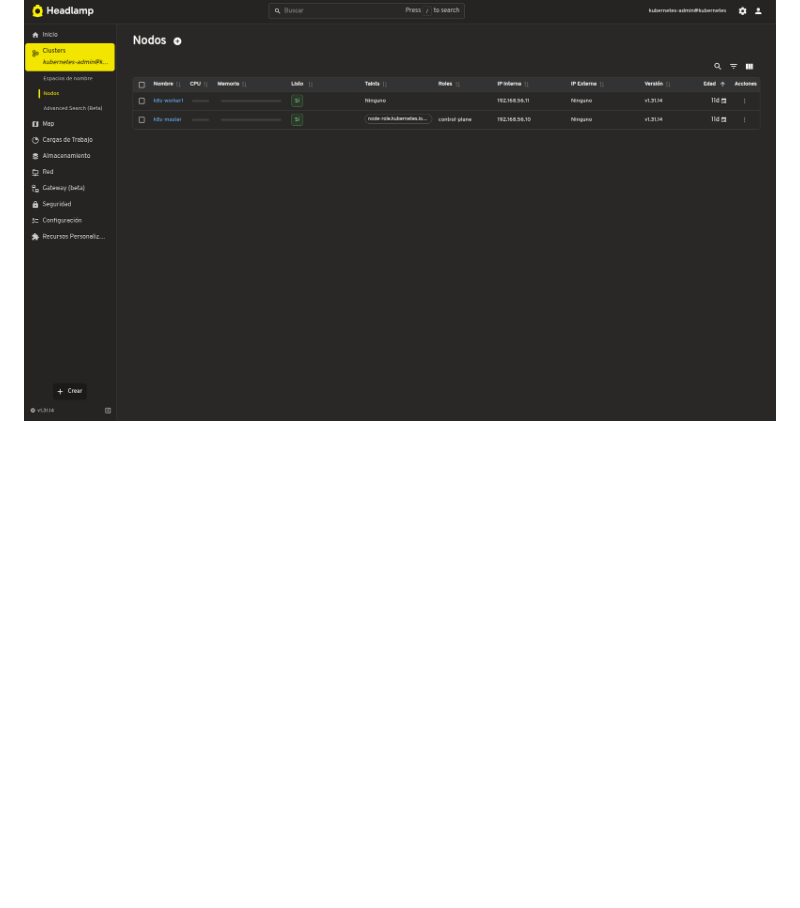
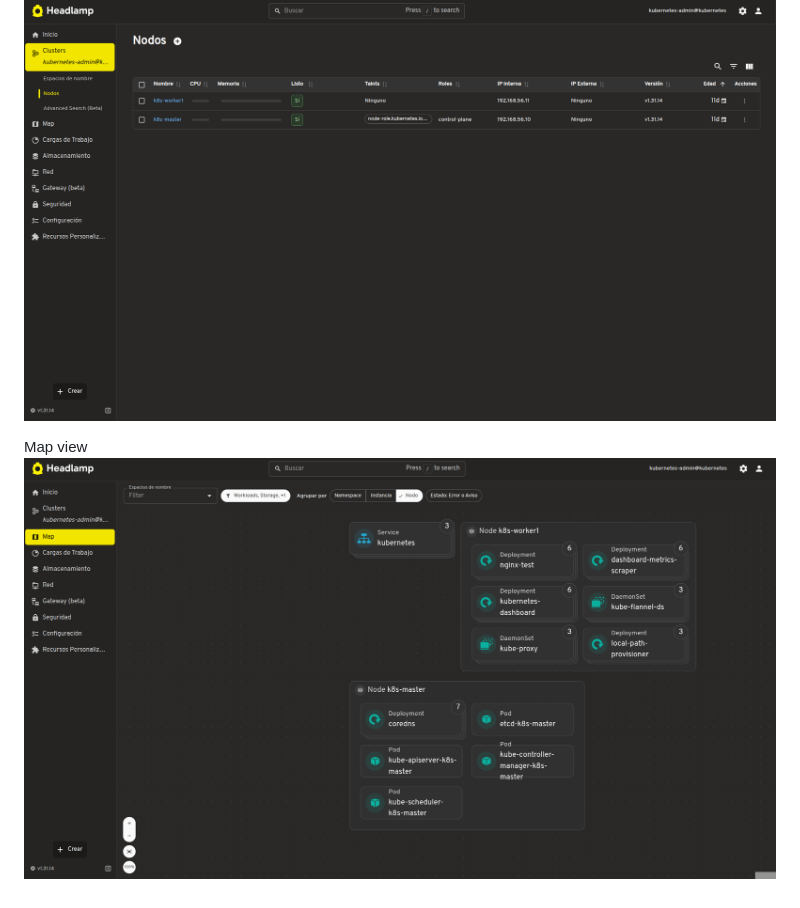
Before and after one commit to masalinas/doc-k8s-headlamp, a Markdown page: README.md, the part around the change. Drawn GitHub-style; pictures changed too: images/map-view.png (added); blank space fills up the shorter version.

Commit message:
ladt commit

```diff
--- a/README.md
+++ b/README.md
@@ -28,3 +28,6 @@ Select a cluster from list
 
 List nodes for your cluster selected
 ![Cluster nodes](images/cluster-nodes.png)
+
+Map view
+![Clusterer Map view](images/map-view.png)
```
